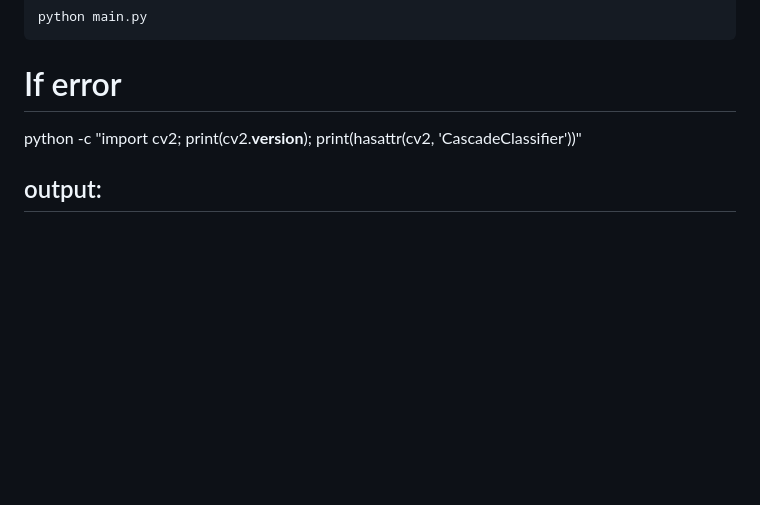
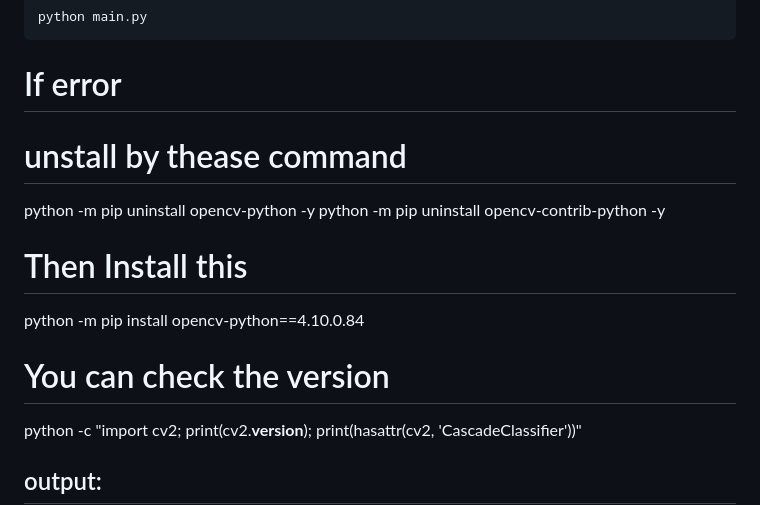
Before and after one commit to sudhich/Nirmaan, a Markdown page: Real_Time_Face_Detection/README.md, the part around the change. GitHub-like rendering; blank space fills up the shorter version.

````diff
--- a/Real_Time_Face_Detection/README.md
+++ b/Real_Time_Face_Detection/README.md
@@ -101,6 +101,12 @@ Run:
 python main.py
 ```
 # If error
+# unstall by thease command
+python -m pip uninstall opencv-python -y
+python -m pip uninstall opencv-contrib-python -y
+# Then Install this
+python -m pip install opencv-python==4.10.0.84
+# You can check the version
 python -c "import cv2; print(cv2.__version__); print(hasattr(cv2, 'CascadeClassifier'))"
 ## output:
 4.10.0
````
